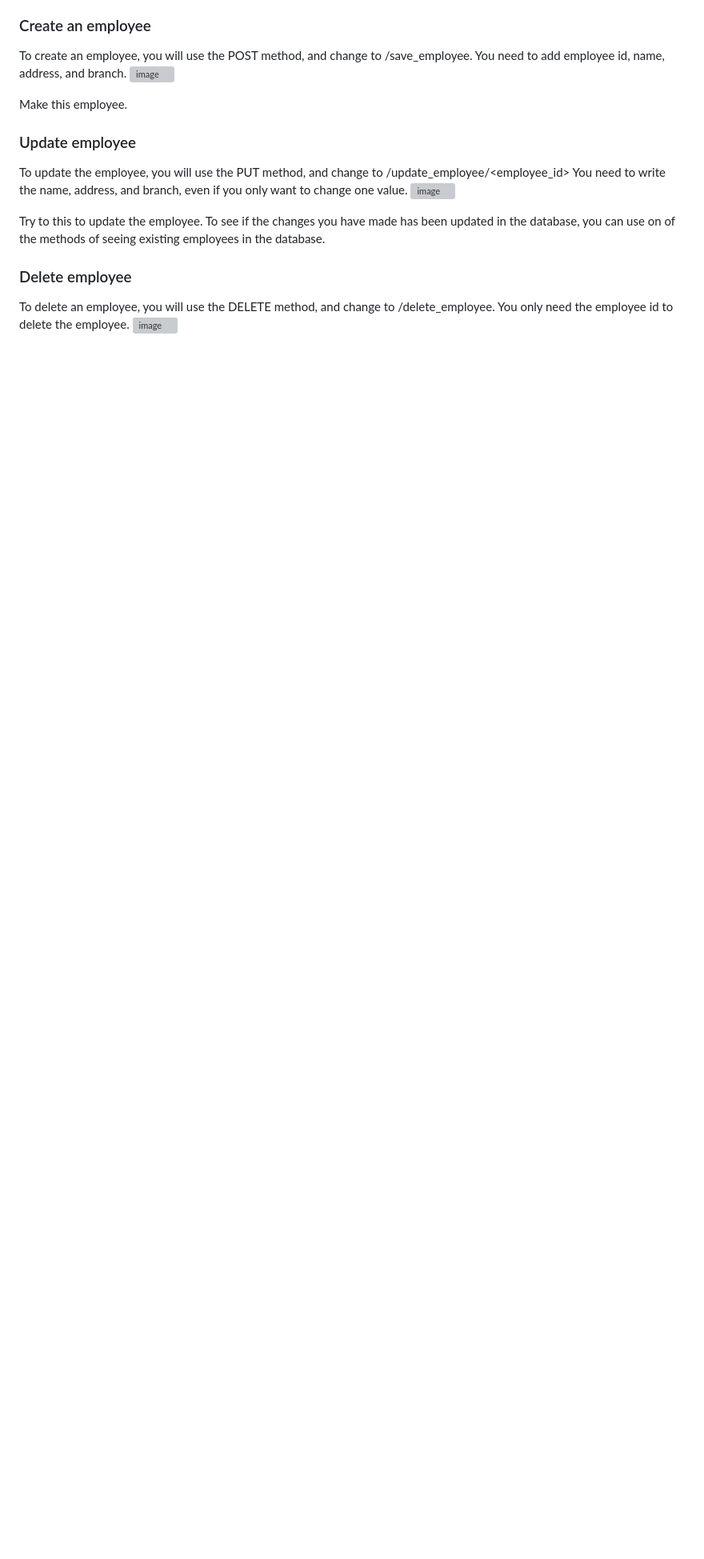
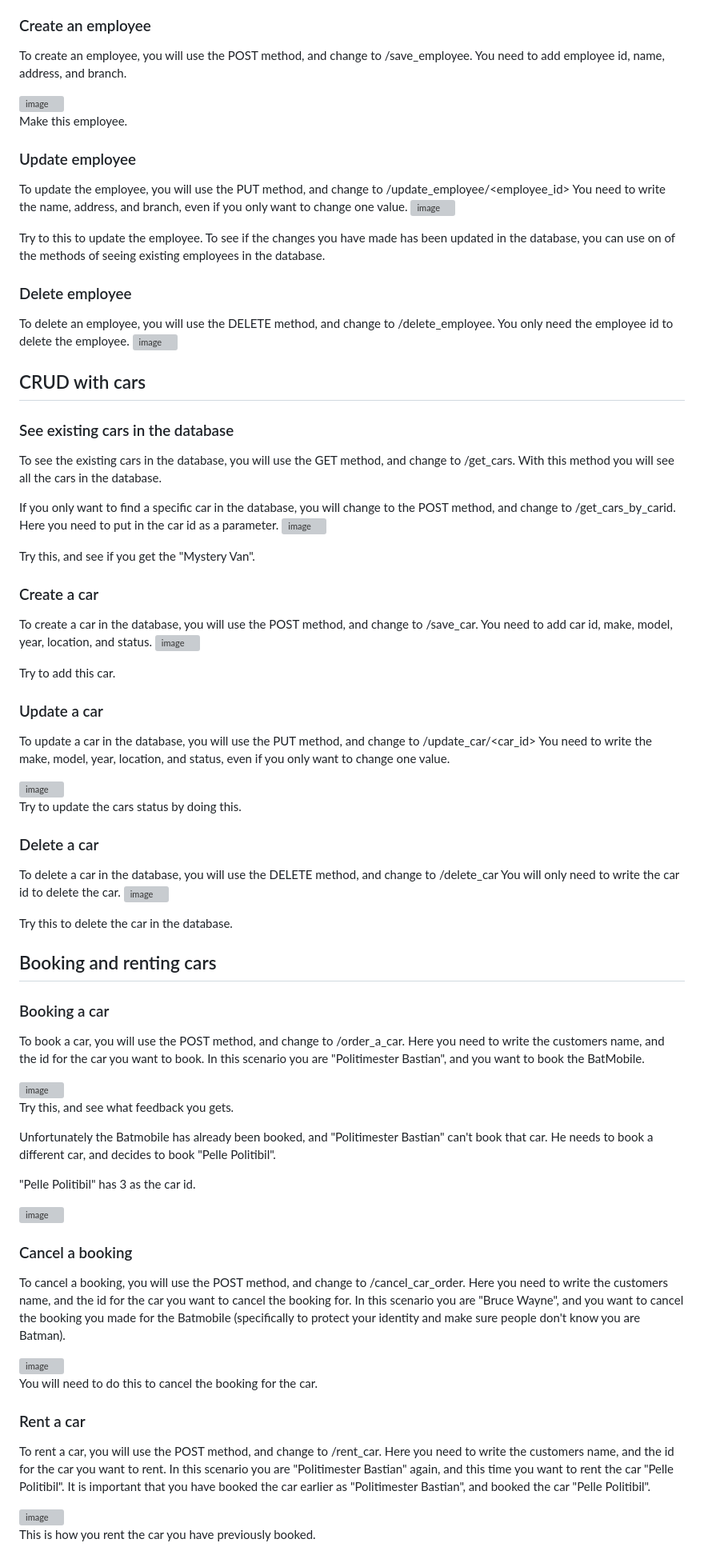
Before and after one commit to pir003/car_rental_system, a Markdown page: README.md, the part around one of its changes. Shown at 80% size. Drawn GitHub-style; blank space fills up the shorter version; grey boxes are pictures that could not be loaded.

```diff
--- a/README.md
+++ b/README.md
@@ -53,6 +53,8 @@ You need to do this to access a specific employee with their employee id.
 ### Create an employee
 To create an employee, you will use the POST method, and change to /save_employee.
 You need to add employee id, name, address, and branch.
+
+
 <img width="640" alt="image" src="https://github.com/user-attachments/assets/1fa56722-7878-4dff-b585-2d35b9fb9e1e">
 
 Make this employee.
@@ -68,3 +70,75 @@ Try to this to update the employee. To see if the changes you have made has been
 To delete an employee, you will use the DELETE method, and change to /delete_employee.
 You only need the employee id to delete the employee.
 <img width="635" alt="image" src="https://github.com/user-attachments/assets/976813ec-a53c-4939-bbf4-3e45e6d6a269">
+
+
+## CRUD with cars
+
+### See existing cars in the database
+To see the existing cars in the database, you will use the GET method, and change to /get_cars.
+With this method you will see all the cars in the database.
+
+If you only want to find a specific car in the database, you will change to the POST method, and change to /get_cars_by_carid.
+Here you need to put in the car id as a parameter.
+<img width="636" alt="image" src="https://github.com/user-attachments/assets/ed7e41c9-ae10-44cb-8edb-bcf88f289874">
+
+Try this, and see if you get the "Mystery Van".
+
+### Create a car
+To create a car in the database, you will use the POST method, and change to /save_car.
+You need to add car id, make, model, year, location, and status.
+<img width="637" alt="image" src="https://github.com/user-attachments/assets/0faa70c6-8cda-4a8c-bd7e-9be04ecadd9d">
+
+Try to add this car.
+
+### Update a car
+To update a car in the database, you will use the PUT method, and change to /update_car/<car_id>
+You need to write the make, model, year, location, and status, even if you only want to change one value.
+
+<img width="636" alt="image" src="https://github.com/user-attachments/assets/00a90618-9f43-48fa-bdf2-db80b32a8577">
+
+Try to update the cars status by doing this.
+
+### Delete a car
+To delete a car in the database, you will use the DELETE method, and change to /delete_car
+You will only need to write the car id to delete the car.
+<img width="636" alt="image" src="https://github.com/user-attachments/assets/8afe2fc6-8c16-466a-8502-134ebeb5abeb">
+
+Try this to delete the car in the database.
+
+## Booking and renting cars
+
+### Booking a car
+To book a car, you will use the POST method, and change to /order_a_car.
+Here you need to write the customers name, and the id for the car you want to book.
+In this scenario you are "Politimester Bastian", and you want to book the BatMobile.
+
+<img width="632" alt="image" src="https://github.com/user-attachments/assets/f0f473dc-7642-4e12-a5aa-363b30a89e51">
+
+Try this, and see what feedback you gets.
+
+Unfortunately the Batmobile has already been booked, and "Politimester Bastian" can't book that car. He needs to book a different car, and decides to book "Pelle Politibil".
+
+"Pelle Politibil" has 3 as the car id.
+
+<img width="628" alt="image" src="https://github.com/user-attachments/assets/f26417fd-aa56-4356-b44e-d743d8e71034">
+
+### Cancel a booking
+To cancel a booking, you will use the POST method, and change to /cancel_car_order.
+Here you need to write the customers name, and the id for the car you want to cancel the booking for.
+In this scenario you are "Bruce Wayne", and you want to cancel the booking you made for the Batmobile (specifically to protect your identity and make sure people don't know you are Batman).
+
+<img width="632" alt="image" src="https://github.com/user-attachments/assets/c38437cc-08e3-4bf7-af06-0cceceb7398f">
+
+You will need to do this to cancel the booking for the car.
+
+### Rent a car
+To rent a car, you will use the POST method, and change to /rent_car.
+Here you need to write the customers name, and the id for the car you want to rent.
+In this scenario you are "Politimester Bastian" again, and this time you want to rent the car "Pelle Politibil".
+It is important that you have booked the car earlier as "Politimester Bastian", and booked the car "Pelle Politibil".
+
+<img width="635" alt="image" src="https://github.com/user-attachments/assets/e2c5ee3b-f0a7-4f70-b174-a025ea744034">
+
+This is how you rent the car you have previously booked.
+
```
Also changed, not shown: other parts of README.md (+13 -0 lines).
